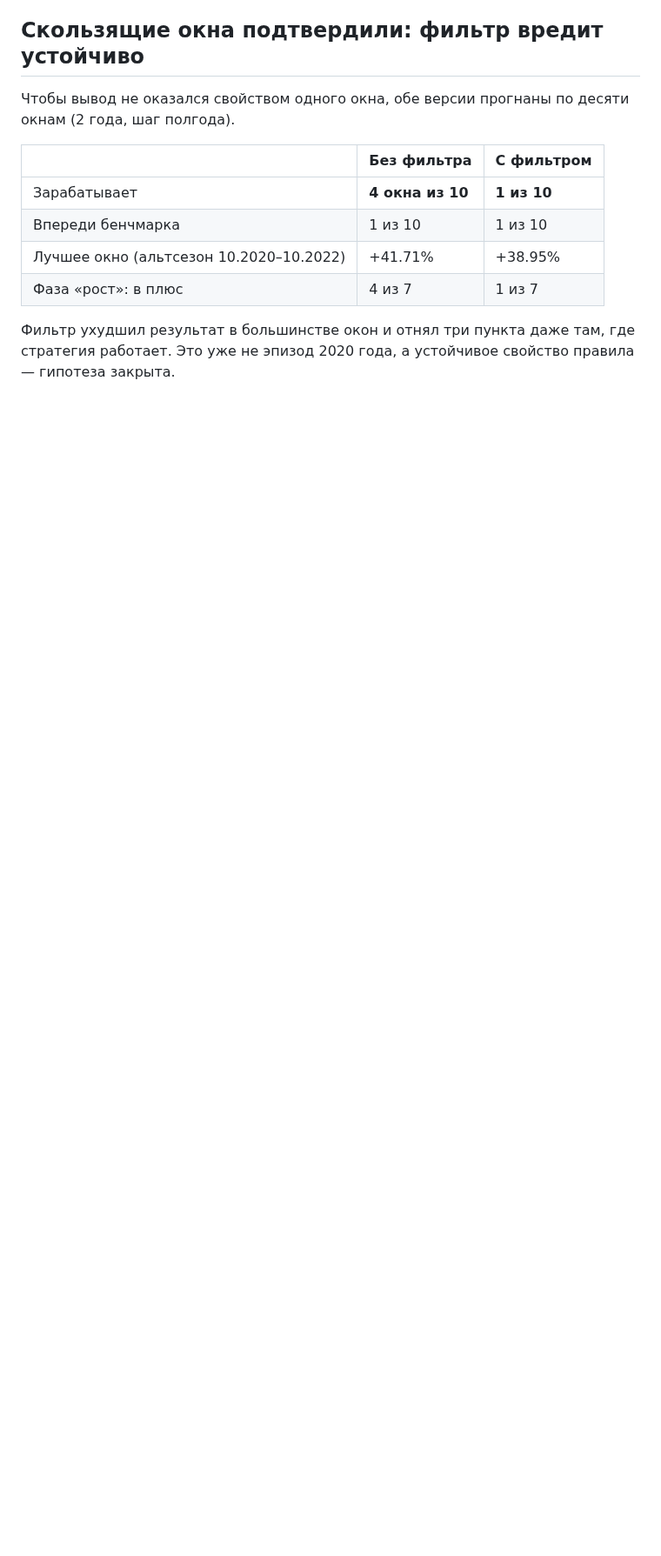
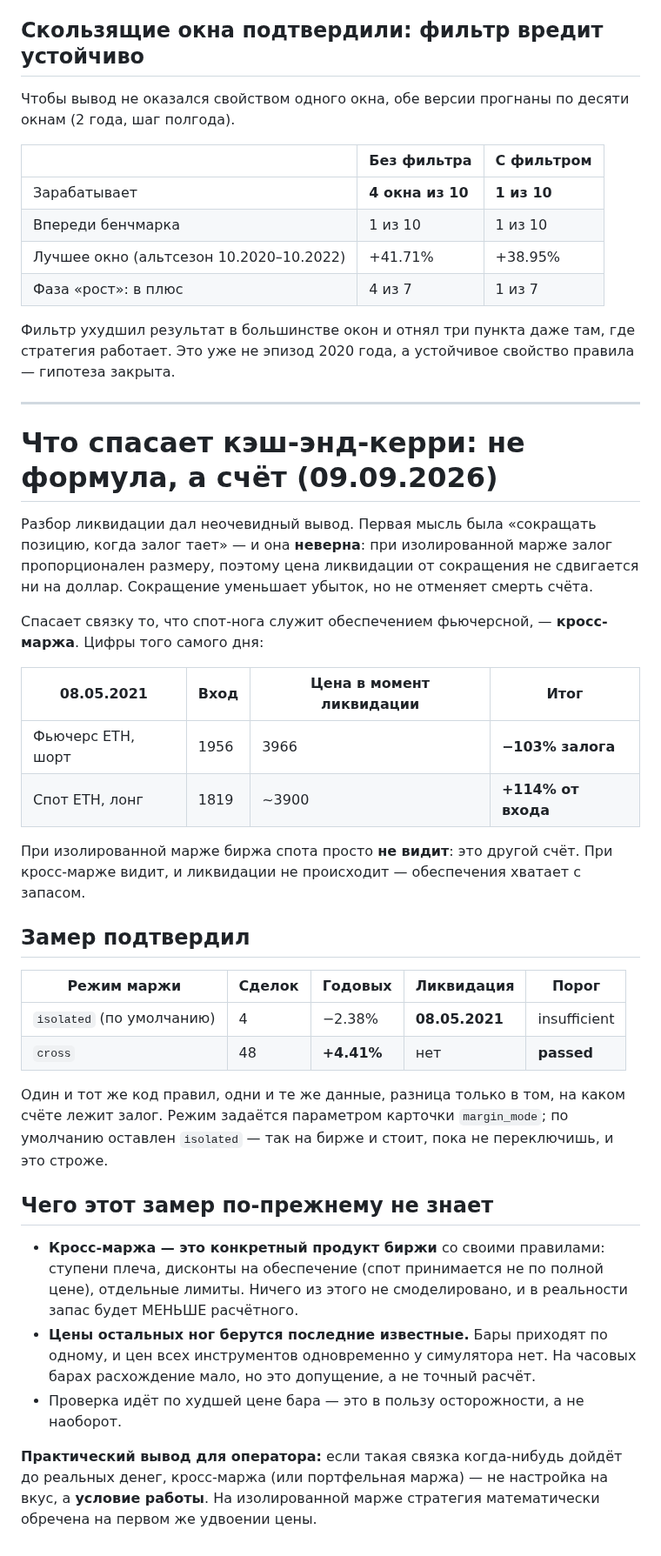
Before and after one commit to Aleksandr-Sit/crypto-trading-lab, a Markdown page: docs/research/measurements-2026-09-07.md, the part around the change. Shown at 87% size. Drawn GitHub-style; blank space fills up the shorter version.

Commit message:
Исследование: кэш-энд-керри спасает кросс-маржа, а не сокращение позиции
Сокращать позицию при изолированной марже бесполезно — залог пропорционален размеру,
цена ликвидации не сдвигается. Спасает общий счёт: 08.05.2021 фьючерс потерял 103%
залога, а спот был +114% от входа. Один код правил, одни данные: isolated даёт
−2.38% и смерть счёта, cross — +4.41% и пройденный порог.

Оговорено, чего замер не знает: ступеней плеча, дисконтов на обеспечение и того,
что цены остальных ног берутся последние известные.

Co-Authored-By: Claude Opus 5 (1M context) <noreply@anthropic.com>

```diff
--- a/docs/research/measurements-2026-09-07.md
+++ b/docs/research/measurements-2026-09-07.md
@@ -712,3 +712,48 @@ Bitstamp (40/25 bps), то есть заведомо дороже бирж, гд
 
 Фильтр ухудшил результат в большинстве окон и отнял три пункта даже там, где стратегия
 работает. Это уже не эпизод 2020 года, а устойчивое свойство правила — гипотеза закрыта.
+
+---
+
+# Что спасает кэш-энд-керри: не формула, а счёт (09.09.2026)
+
+Разбор ликвидации дал неочевидный вывод. Первая мысль была «сокращать позицию, когда
+залог тает» — и она **неверна**: при изолированной марже залог пропорционален размеру,
+поэтому цена ликвидации от сокращения не сдвигается ни на доллар. Сокращение уменьшает
+убыток, но не отменяет смерть счёта.
+
+Спасает связку то, что спот-нога служит обеспечением фьючерсной, — **кросс-маржа**.
+Цифры того самого дня:
+
+| 08.05.2021 | Вход | Цена в момент ликвидации | Итог |
+|---|---|---|---|
+| Фьючерс ETH, шорт | 1956 | 3966 | **−103% залога** |
+| Спот ETH, лонг | 1819 | ~3900 | **+114% от входа** |
+
+При изолированной марже биржа спота просто **не видит**: это другой счёт. При кросс-марже
+видит, и ликвидации не происходит — обеспечения хватает с запасом.
+
+## Замер подтвердил
+
+| Режим маржи | Сделок | Годовых | Ликвидация | Порог |
+|---|---|---|---|---|
+| `isolated` (по умолчанию) | 4 | −2.38% | **08.05.2021** | insufficient |
+| `cross` | 48 | **+4.41%** | нет | **passed** |
+
+Один и тот же код правил, одни и те же данные, разница только в том, на каком счёте
+лежит залог. Режим задаётся параметром карточки `margin_mode`; по умолчанию оставлен
+`isolated` — так на бирже и стоит, пока не переключишь, и это строже.
+
+## Чего этот замер по-прежнему не знает
+
+- **Кросс-маржа — это конкретный продукт биржи** со своими правилами: ступени плеча,
+  дисконты на обеспечение (спот принимается не по полной цене), отдельные лимиты.
+  Ничего из этого не смоделировано, и в реальности запас будет МЕНЬШЕ расчётного.
+- **Цены остальных ног берутся последние известные.** Бары приходят по одному, и цен
+  всех инструментов одновременно у симулятора нет. На часовых барах расхождение мало,
+  но это допущение, а не точный расчёт.
+- Проверка идёт по худшей цене бара — это в пользу осторожности, а не наоборот.
+
+**Практический вывод для оператора:** если такая связка когда-нибудь дойдёт до реальных
+денег, кросс-маржа (или портфельная маржа) — не настройка на вкус, а **условие работы**.
+На изолированной марже стратегия математически обречена на первом же удвоении цены.
```
